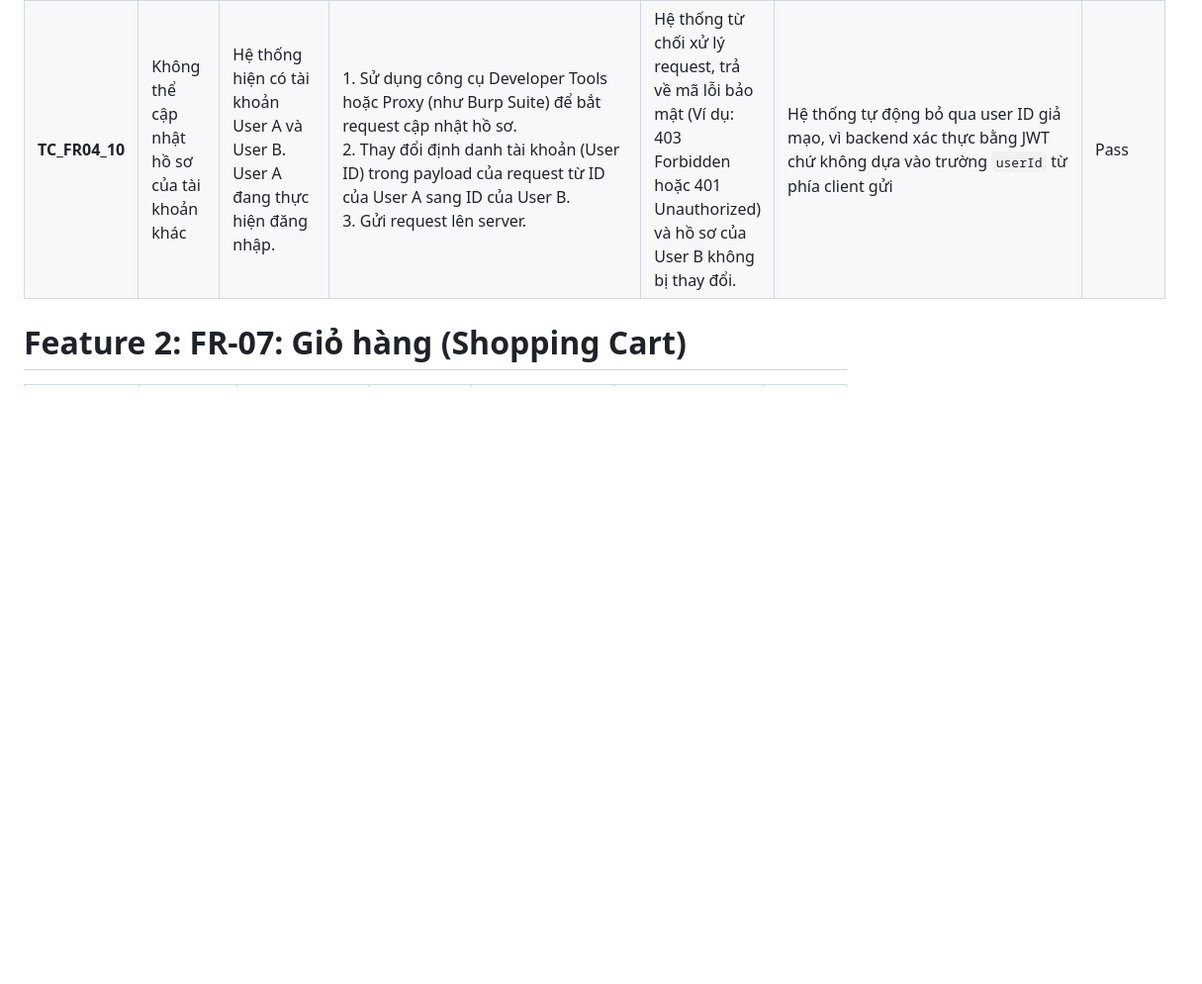
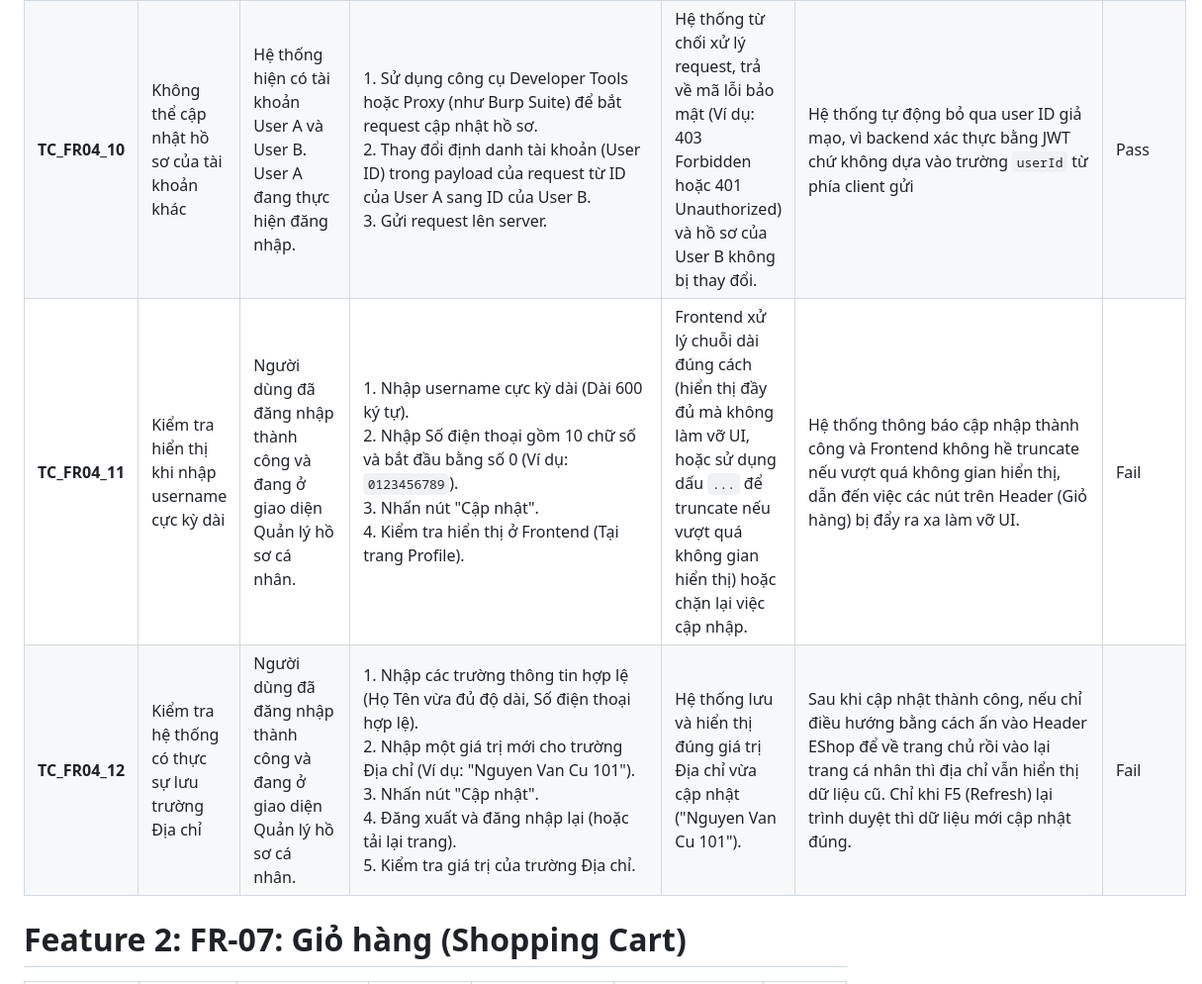
Before and after one commit to Pipi1225/HW04-KiemThu, a Markdown page: Test_Case_FR.md, the part around the change. Shown at 99% size. Drawn GitHub-style; blank space fills up the shorter version.

Commit message:
docs: add 2 new test case & result for FR-04

```diff
--- a/Test_Case_FR.md
+++ b/Test_Case_FR.md
@@ -11,6 +11,8 @@
 | **TC_FR04_08** | Xác nhận trường Email ở trạng thái không thể chỉnh sửa | Người dùng đã đăng nhập thành công và đang ở giao diện Quản lý hồ sơ cá nhân. | 1. Di chuyển chuột hoặc nhấn vào ô nhập liệu của trường "Email".<br>2. Thử thực hiện thao tác xóa, nhập đè hoặc thay đổi nội dung ký tự trong ô Email. | Trường dữ liệu Email ở trạng thái Read-only hoặc Disabled. Người dùng không thể thực hiện bất kỳ thao tác chỉnh sửa nào trên giao diện. | Trường dữ liệu Email ở trạng thái Read-only, không thể thực hiện thao tác chỉnh sửa nào | Pass |
 | **TC_FR04_09** | Không thể tự ý thay đổi thuộc tính Role | Người dùng đang đăng nhập với tài khoản có vai trò (Role) hiện tại là "user". | 1. Mở DevTools (F12) > tab **Network** trên trình duyệt.<br>2. Thực hiện cập nhật hồ sơ hợp lệ trên UI để bắt request cập nhật.<br>3. Trích xuất **JWT Token** tại mục `Authorization: Bearer <token>` trong Request Headers.<br>4. Mở công cụ **Postman**, tạo một request PUT để cập nhật (`http://localhost:3000/api/users/me`).<br>5. Tại tab **Authorization**, chọn **Bearer Token** và dán JWT Token vừa lấy được vào mục **Token**.<br>6. Tại tab **Body** (chọn raw > JSON), dán Payload và cố tình chèn thêm role (Ví dụ: `"role": "admin"`).<br>7. Nhấn **Send** và gọi lại API GET Profile (`http://localhost:3000/api/users/me`) để kiểm tra vai trò hiện tại. | - Hệ thống loại bỏ/bỏ qua tham số `role` không hợp lệ trong request cập nhật hồ sơ.<br>- Thông tin cập nhật các trường khác vẫn thành công nhưng vai trò tài khoản vẫn giữ nguyên là "user". | Sau khi thực hiện lệnh PUT (`http://localhost:3000/api/users/me`) cùng với tham số `role`, hệ thống thông báo đã cập nhật thành công, thông tin được cập nhật và vai trò của tài khoản đổi thành "admin" (trước đó là "user") | Fail |
 | **TC_FR04_10** | Không thể cập nhật hồ sơ của tài khoản khác | Hệ thống hiện có tài khoản User A và User B. User A đang thực hiện đăng nhập. | 1. Sử dụng công cụ Developer Tools hoặc Proxy (như Burp Suite) để bắt request cập nhật hồ sơ.<br>2. Thay đổi định danh tài khoản (User ID) trong payload của request từ ID của User A sang ID của User B.<br>3. Gửi request lên server. | Hệ thống từ chối xử lý request, trả về mã lỗi bảo mật (Ví dụ: 403 Forbidden hoặc 401 Unauthorized) và hồ sơ của User B không bị thay đổi. | Hệ thống tự động bỏ qua user ID giả mạo, vì backend xác thực bằng JWT chứ không dựa vào trường `userId` từ phía client gửi | Pass |
+| **TC_FR04_11** | Kiểm tra hiển thị khi nhập username cực kỳ dài | Người dùng đã đăng nhập thành công và đang ở giao diện Quản lý hồ sơ cá nhân. | 1. Nhập username cực kỳ dài (Dài 600 ký tự).<br>2. Nhập Số điện thoại gồm 10 chữ số và bắt đầu bằng số 0 (Ví dụ: `0123456789`).<br>3. Nhấn nút "Cập nhật".<br>4. Kiểm tra hiển thị ở Frontend (Tại trang Profile). | Frontend xử lý chuỗi dài đúng cách (hiển thị đầy đủ mà không làm vỡ UI, hoặc sử dụng dấu `...` để truncate nếu vượt quá không gian hiển thị) hoặc chặn lại việc cập nhập. | Hệ thống thông báo cập nhập thành công và Frontend không hề truncate nếu vượt quá không gian hiển thị, dẫn đến việc các nút trên Header (Giỏ hàng) bị đẩy ra xa làm vỡ UI. | Fail |
+| **TC_FR04_12** | Kiểm tra hệ thống có thực sự lưu trường Địa chỉ | Người dùng đã đăng nhập thành công và đang ở giao diện Quản lý hồ sơ cá nhân. | 1. Nhập các trường thông tin hợp lệ (Họ Tên vừa đủ độ dài, Số điện thoại hợp lệ).<br>2. Nhập một giá trị mới cho trường Địa chỉ (Ví dụ: "Nguyen Van Cu 101").<br>3. Nhấn nút "Cập nhật".<br>4. Đăng xuất và đăng nhập lại (hoặc tải lại trang).<br>5. Kiểm tra giá trị của trường Địa chỉ. | Hệ thống lưu và hiển thị đúng giá trị Địa chỉ vừa cập nhật ("Nguyen Van Cu 101"). | Sau khi cập nhật thành công, nếu chỉ điều hướng bằng cách ấn vào Header EShop để về trang chủ rồi vào lại trang cá nhân thì địa chỉ vẫn hiển thị dữ liệu cũ. Chỉ khi F5 (Refresh) lại trình duyệt thì dữ liệu mới cập nhật đúng. | Fail |
 
 # Feature 2: FR-07: Giỏ hàng (Shopping Cart)
 | Test Case ID | Title | Pre-conditions | Steps | Expected Results | Actual Result / Note | Verdict |
```
